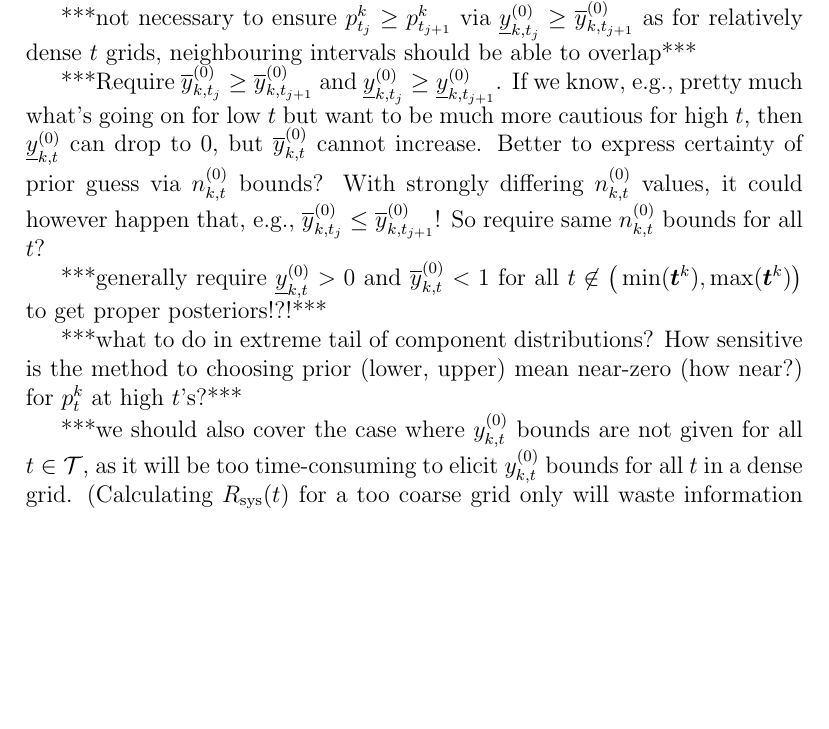
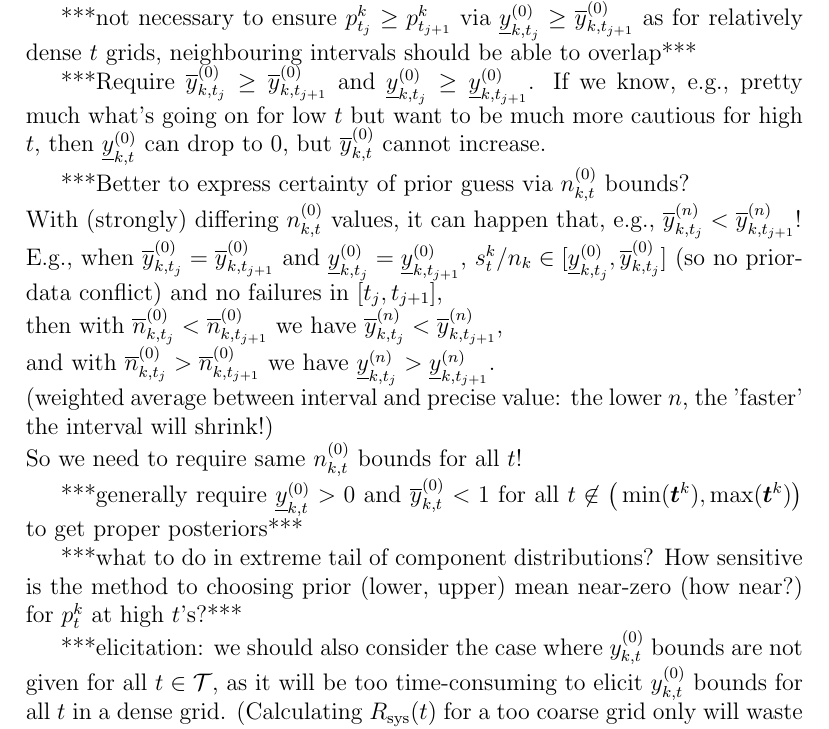
Before and after one commit to geeeero/ijar-npb, a LaTeX paper (ijar-npb-ms.tex): part of page 12 of 14, cut so that both start at the same text, the shorter picture padded with empty space. Compiled offline with pdfLaTeX.

Commit message:
minor changes in elicitation notes, more details for the n interval question

```diff
--- a/ijar-npb-ms.tex
+++ b/ijar-npb-ms.tex
@@ -614,19 +614,25 @@ as for relatively dense $t$ grids, neighbouring intervals should be able to over
 If we know, e.g., pretty much what's going on for low $t$
 but want to be much more cautious for high $t$,
 then $\yktzl$ can drop to 0, but $\yktzu$ cannot increase.
-Better to express certainty of prior guess via $\nktz$ bounds?
-With strongly differing $\nktz$ values, it could however happen that, e.g., $\yzu_{k,t_j} \le \yzu_{k,t_{j+1}}$!
-So require same $\nktz$ bounds for all $t$?
+
+***Better to express certainty of prior guess via $\nktz$ bounds?\\
+With (strongly) differing $\nktz$ values, it can happen that, e.g., $\ynu_{k,t_j} < \ynu_{k,t_{j+1}}$!\\
+E.g., when $\yzu_{k,t_j} = \yzu_{k,t_{j+1}}$ and $\yzl_{k,t_j} = \yzl_{k,t_{j+1}}$,
+$s^k_t/n_k \in [\yzl_{k,t_j}, \yzu_{k,t_j}]$ (so no prior-data conflict) and no failures in $[t_j, t_{j+1}]$,\\
+then with $\nzu_{k,t_j} < \nzu_{k,t_{j+1}}$ we have $\ynu_{k,t_j} < \ynu_{k,t_{j+1}}$,\\
+ and with $\nzu_{k,t_j} > \nzu_{k,t_{j+1}}$ we have $\ynl_{k,t_j} > \ynl_{k,t_{j+1}}$.\\
+(weighted average between interval and precise value: the lower $n$, the 'faster' the interval will shrink!)\\
+So we need to require same $\nktz$ bounds for all $t$!
 %(Prior guess for $p^k_t$ interpretation would say that $\yktz$ cannot increase,
 %but does this need to hold for the prior guess range bound $\yktzu$?)***
 
 ***generally require $\yktzl > 0$ and $\yktzu < 1$ for all $t \not\in \big(\min(\vec{t}^k), \max(\vec{t}^k)\big)$
-to get proper posteriors!?!***
+to get proper posteriors***
 
 ***what to do in extreme tail of component distributions?
 How sensitive is the method to choosing prior (lower, upper) mean near-zero (how near?) for $p^k_t$ at high $t$'s?***
 
-***we should also cover the case where $\yktz$ bounds are not given for all $t \in {\cal T}$,
+***elicitation: we should also consider the case where $\yktz$ bounds are not given for all $t \in {\cal T}$,
 as it will be too time-consuming to elicit $\yktz$ bounds for all $t$ in a dense grid.
 (Calculating $\Rsys(t)$ for a too coarse grid only will waste information from data.)
 Idea: ``fill up the $t$ grid at all $t$'' with least-committal bounds, i.e.:
```
